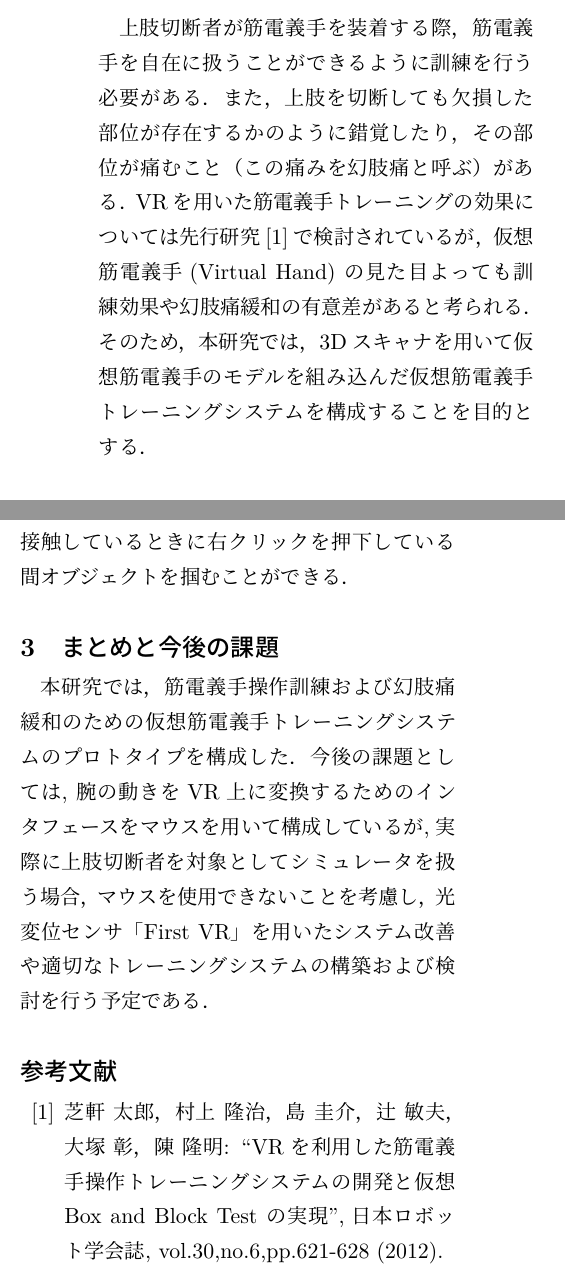
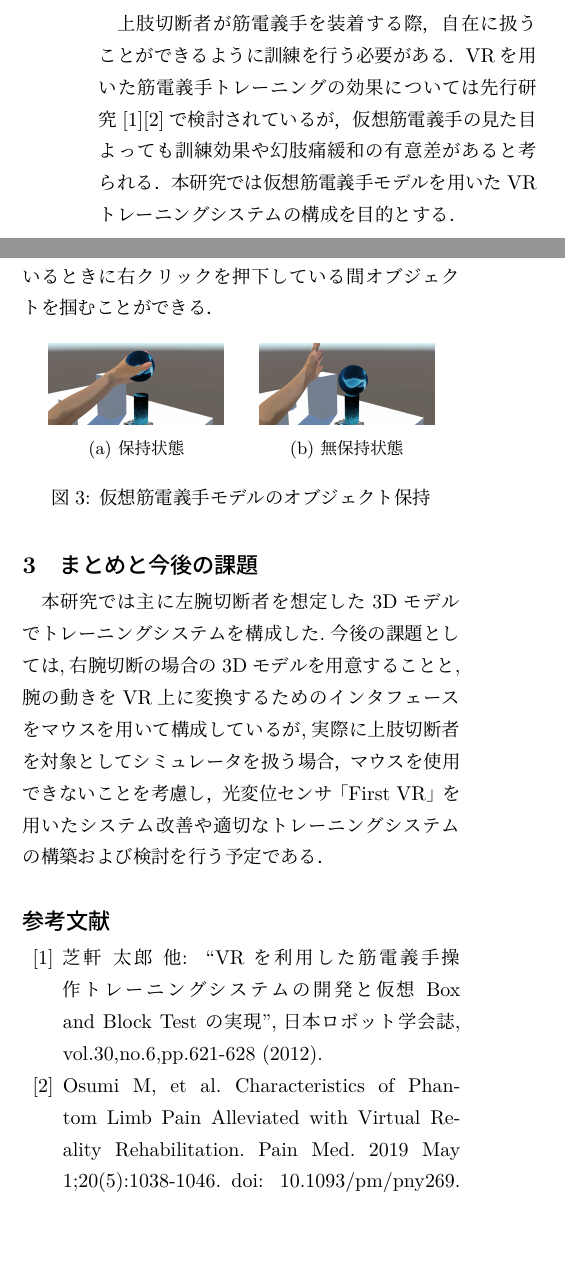
Before and after one commit to wktyy/intermediate, a LaTeX document (intermediate.tex): two parts of the columns of the page, joined at a grey line, cut so that both start at the same text, the shorter picture padded with empty space. The pictures show the PDF file intermediate.pdf that the author committed with the source.

Commit message:
2023/09/20

```diff
--- a/intermediate.tex
+++ b/intermediate.tex
@@ -23,15 +23,13 @@
 \maketitle
 
 \section{はじめに}
-	上肢切断者が筋電義手を装着する際，筋電義手を自在に扱う
-	ことができるように訓練を行う必要がある．また，上肢を切断しても
-	欠損した部位が存在するかのように錯覚したり，その部位が痛むこと（この痛みを幻肢痛と呼ぶ）
-	がある．VRを用いた筋電義手トレーニングの効果については先行研究
-	\cite{ref:1}%\cite{ref:2}%
-	で検討されているが，仮想筋電義手(Virtual Hand)
-	の見た目よっても訓練効果や幻肢痛緩和の有意差があると考られる．
-	そのため，本研究では，3Dスキャナを用いて仮想筋電義手のモデルを
-	組み込んだ仮想筋電義手トレーニングシステムを構成することを目的とする．
+	上肢切断者が筋電義手を装着する際，自在に扱うことができるように
+	訓練を行う必要がある．VRを用いた筋電義手トレーニングの効果に
+	ついては先行研究\cite{ref:1}\cite{ref:2}で検討されているが，
+	仮想筋電義手の見た目よっても訓練効果や幻肢痛緩和の有意差がある
+	と考られる．
+	本研究では仮想筋電義手モデルを用いたVRトレーニングシステムの構成
+	を目的とする．
 \section{研究内容}
 	\subsection{3Dモデルの構成}
 		本研究で使用した3Dスキャナは ``EinScan HX''を用いた．出力方法は
@@ -54,5 +53,6 @@
 		\caption{仮想筋電3Dモデル構成図}
 		\label{fig:VRhand}
 		\end{figure}
+		\vspace{-30pt}
 
 	\subsection{システムの構成}
@@ -60,10 +62,49 @@
+		\begin{figure}[H]
+		\centering
+		\begin{minipage}{0.52\columnwidth}
+		\centering
+		\includegraphics[width = \columnwidth]{figs/gamescreen.png}
+		\subcaption{システム稼働時の視点}
+		\end{minipage}
+		\hspace{0.05\columnwidth}
+		\begin{minipage}{0.4\columnwidth}
+		\centering
+		\includegraphics[width = \columnwidth]{figs/fieldup.png}
+		\subcaption{上面図}
+		\end{minipage}
+		\caption{仮想空間上のオブジェクト配置図}
+		\label{fig:gamefield}
+		\end{figure}
+		\vspace{-20pt}
+
 		仮想空間上のオブジェクトには物理演算をつけており，
 		構成した仮想空間には枠組みの中に動かせるオブジェクトとして
 		球体・立方体・円錐の3Dモデルを用意し，固定オブジェクトとしては適当な
 		高さの長方形3Dモデルを用意した．
 		仮想筋電義手モデルはマウスの動きに合わせて前後左右に移動できるように
-		構成し，非固定オブジェクトと接触しているときに右クリックを押下している間
-		オブジェクトを掴むことができる．
+		構成し，図\refeq{fig:spheregrap}のように非固定オブジェクトと接触して
+		いるときに右クリックを押下している間オブジェクトを掴むことができる．
+
+		\begin{figure}[H]
+		\centering
+		\begin{minipage}{0.4\columnwidth}
+		\centering
+		\includegraphics[width = \columnwidth]{figs/spheregrap2.png}
+		\subcaption{保持状態}
+		\end{minipage}
+		\hspace{0.05\columnwidth}
+		\begin{minipage}{0.4\columnwidth}
+		\centering
+		\includegraphics[width = \columnwidth]{figs/spherereleace.png}
+		\subcaption{無保持状態}
+		\end{minipage}
+		\caption{仮想筋電義手モデルのオブジェクト保持}
+		\label{fig:spheregrap}
+		\end{figure}
+		\vspace{-20pt}
+
+
 
 \section{まとめと今後の課題}
-	本研究では，筋電義手操作訓練および幻肢痛緩和のための仮想筋電義手
+	本研究では主に左腕切断者を想定した3Dモデルでトレーニングシステム
+	を構成した.今後の課題としては,右腕切断の場合の3Dモデルを用意する
@@ -76,14 +115,14 @@
 \begin{thebibliography}{99}%参考文献
 	\bibitem{ref:1}
-	芝軒 太郎，村上 隆治，島 圭介，辻 敏夫，大塚 彰，陳 隆明:
+	芝軒 太郎 他:
 	``VRを利用した筋電義手操作トレーニングシステム
 	の開発と仮想 Box and Block Test の実現'',日本ロボット学会誌,
 	vol.30,no.6,pp.621-628 (2012).
 
-	% \bibitem{ref:2}
-	% Osumi M, Inomata K, Inoue Y, Otake Y, Morioka S, Sumitani M.
-	% Characteristics of Phantom Limb Pain Alleviated with Virtual
-	% Reality Rehabilitation. Pain Med. 2019 May 1;20(5):1038-1046.
-	% doi: 10.1093/pm/pny269. PMID: 30576543.
+	\bibitem{ref:2}
+	Osumi M, et al.
+	Characteristics of Phantom Limb Pain Alleviated with Virtual
+	Reality Rehabilitation. Pain Med. 2019 May 1;20(5):1038-1046.
+	doi: 10.1093/pm/pny269. PMID: 30576543.
 \end{thebibliography}
 \end{document}
```
Also changed, not shown: figs/fieldup.png (added), figs/gamescreen.png (added), figs/spheregrap.png (added), figs/spheregrap2.png (added), figs/spherereleace.png (added), intermediate.pdf, intermediate.tex (23 more changed lines), 5 other files.
